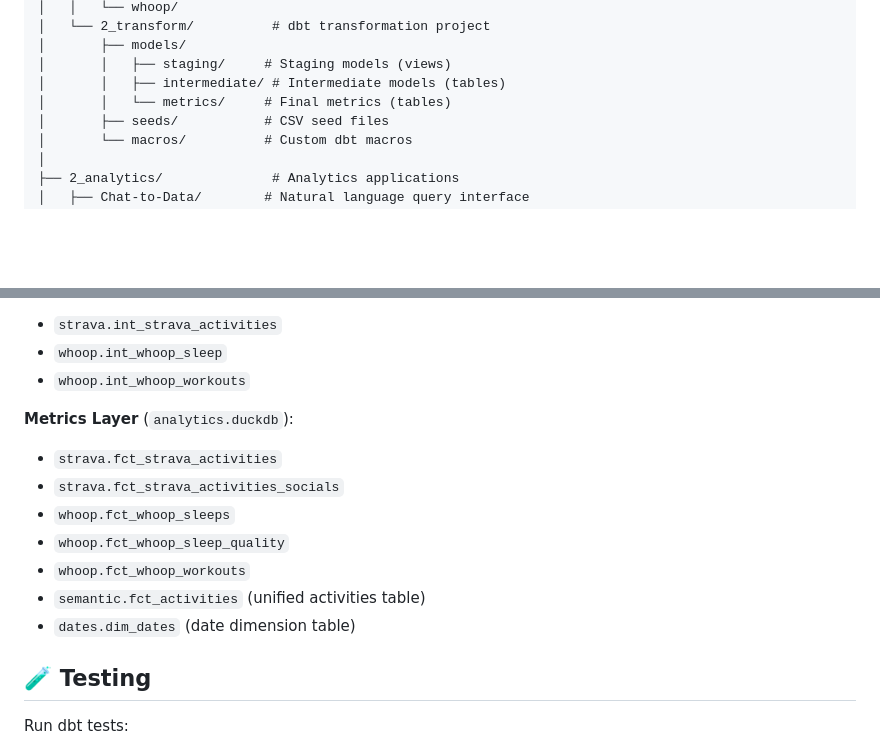
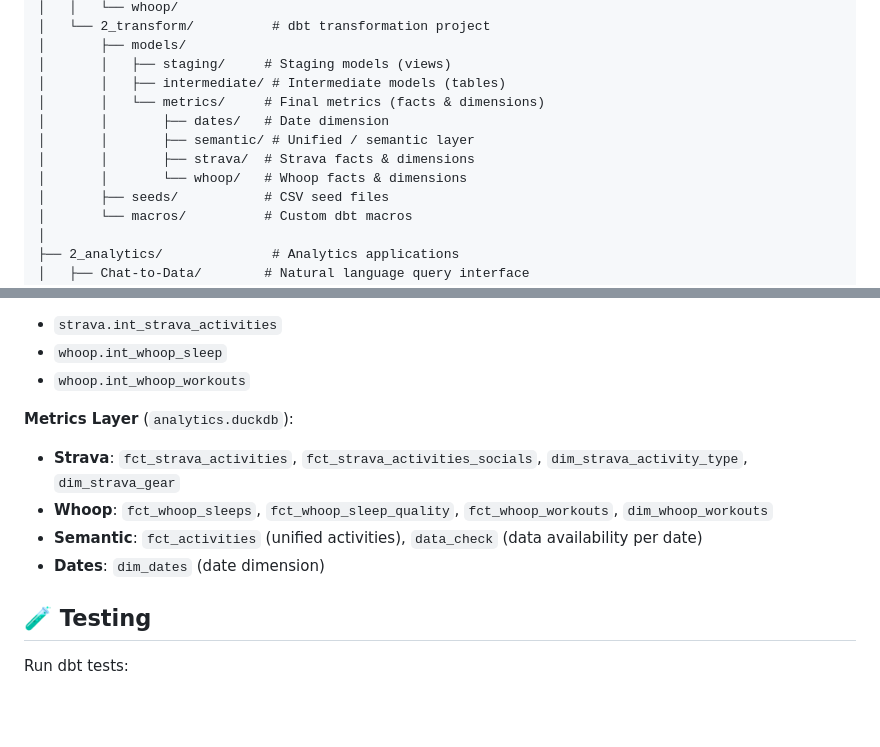
Before and after one commit to MaxLate/sport_analytics, a Markdown page: README.md, 2 parts joined by grey strips. Drawn GitHub-style; blank space fills up the shorter version.

```diff
--- a/README.md
+++ b/README.md
@@ -92,7 +92,11 @@ sport_analytics/
 │       ├── models/
 │       │   ├── staging/     # Staging models (views)
 │       │   ├── intermediate/ # Intermediate models (tables)
-│       │   └── metrics/     # Final metrics (tables)
+│       │   └── metrics/     # Final metrics (facts & dimensions)
+│       │       ├── dates/   # Date dimension
+│       │       ├── semantic/ # Unified / semantic layer
+│       │       ├── strava/  # Strava facts & dimensions
+│       │       └── whoop/   # Whoop facts & dimensions
 │       ├── seeds/           # CSV seed files
 │       └── macros/          # Custom dbt macros
 │
@@ -265,13 +269,11 @@ For more details, see [`2_analytics/sleep_analytics/how_to_run.txt`](2_analytics
 - `whoop.int_whoop_workouts`
 
 **Metrics Layer** (`analytics.duckdb`):
-- `strava.fct_strava_activities`
-- `strava.fct_strava_activities_socials`
-- `whoop.fct_whoop_sleeps`
-- `whoop.fct_whoop_sleep_quality`
-- `whoop.fct_whoop_workouts`
-- `semantic.fct_activities` (unified activities table)
-- `dates.dim_dates` (date dimension table)
+
+- **Strava**: `fct_strava_activities`, `fct_strava_activities_socials`, `dim_strava_activity_type`, `dim_strava_gear`
+- **Whoop**: `fct_whoop_sleeps`, `fct_whoop_sleep_quality`, `fct_whoop_workouts`, `dim_whoop_workouts`
+- **Semantic**: `fct_activities` (unified activities), `data_check` (data availability per date)
+- **Dates**: `dim_dates` (date dimension)
 
 ## 🧪 Testing
 
```
